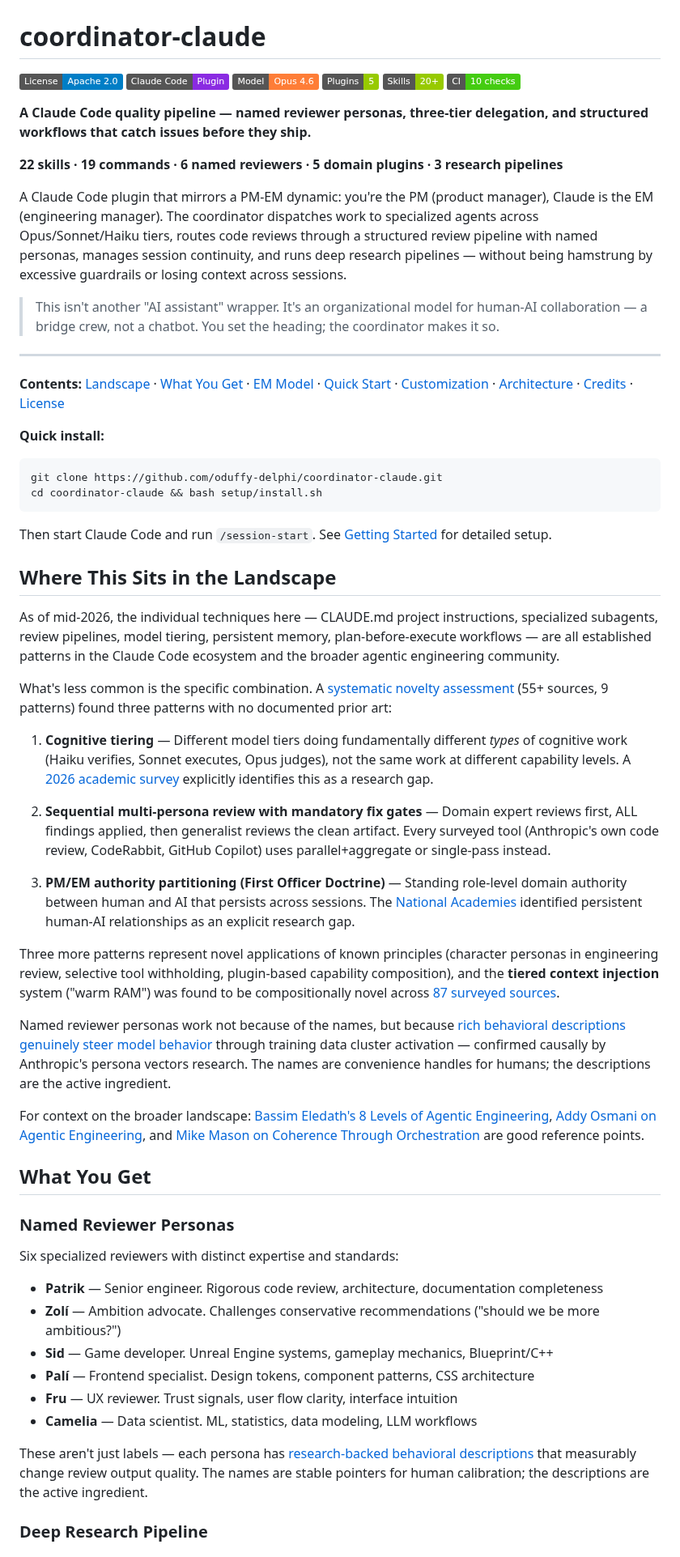
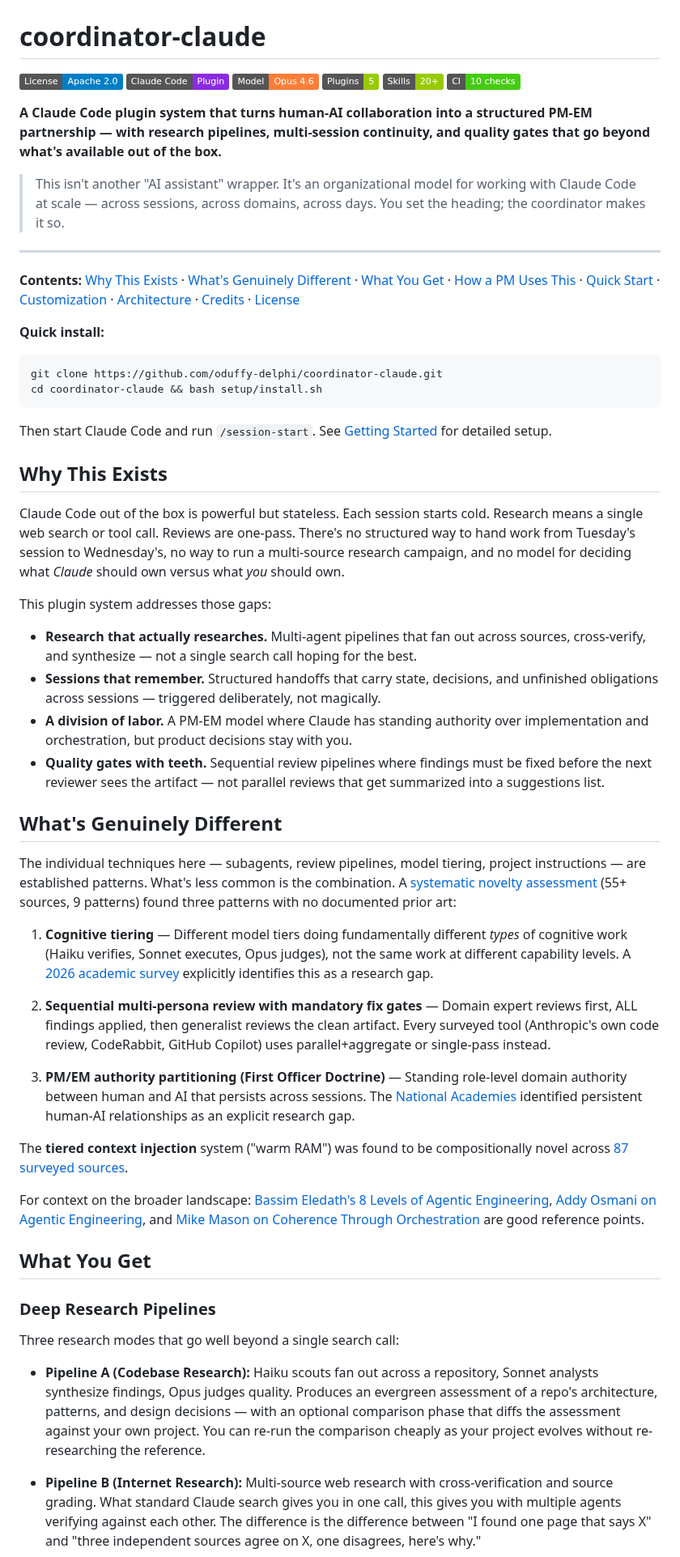
Before and after one commit to oduffy-delphi/coordinator-claude, a Markdown page: README.md, the part around one of its changes. Shown at 81% size. Rendered like a GitHub page; badges without logos.

````diff
--- a/README.md
+++ b/README.md
@@ -8,16 +8,12 @@
 [![CI](https://img.shields.io/badge/CI-10_checks-brightgreen)](.github/workflows/validate-plugins.yml)
 
-**A Claude Code quality pipeline — named reviewer personas, three-tier delegation, and structured workflows that catch issues before they ship.**
+**A Claude Code plugin system that turns human-AI collaboration into a structured PM-EM partnership — with research pipelines, multi-session continuity, and quality gates that go beyond what's available out of the box.**
 
-**22 skills · 19 commands · 6 named reviewers · 5 domain plugins · 3 research pipelines**
-
-A Claude Code plugin that mirrors a PM-EM dynamic: you're the PM (product manager), Claude is the EM (engineering manager). The coordinator dispatches work to specialized agents across Opus/Sonnet/Haiku tiers, routes code reviews through a structured review pipeline with named personas, manages session continuity, and runs deep research pipelines — without being hamstrung by excessive guardrails or losing context across sessions.
-
-> This isn't another "AI assistant" wrapper. It's an organizational model for human-AI collaboration — a bridge crew, not a chatbot. You set the heading; the coordinator makes it so.
+> This isn't another "AI assistant" wrapper. It's an organizational model for working with Claude Code at scale — across sessions, across domains, across days. You set the heading; the coordinator makes it so.
 
 ---
 
-**Contents:** [Landscape](#where-this-sits-in-the-landscape) · [What You Get](#what-you-get) · [EM Model](#the-em-model-and-its-honest-limits) · [Quick Start](#quick-start) · [Customization](#customization) · [Architecture](#architecture) · [Credits](#credits--acknowledgments) · [License](#license)
+**Contents:** [Why This Exists](#why-this-exists) · [What's Genuinely Different](#whats-genuinely-different) · [What You Get](#what-you-get) · [How a PM Uses This](#how-a-pm-uses-this) · [Quick Start](#quick-start) · [Customization](#customization) · [Architecture](#architecture) · [Credits](#credits--acknowledgments) · [License](#license)
 
 **Quick install:**
 ```bash
@@ -26,11 +22,20 @@ cd coordinator-claude && bash setup/install.sh
 ```
 Then start Claude Code and run `/session-start`. See [Getting Started](docs/getting-started.md) for detailed setup.
 
-## Where This Sits in the Landscape
+## Why This Exists
 
-As of mid-2026, the individual techniques here — CLAUDE.md project instructions, specialized subagents, review pipelines, model tiering, persistent memory, plan-before-execute workflows — are all established patterns in the Claude Code ecosystem and the broader agentic engineering community.
+Claude Code out of the box is powerful but stateless. Each session starts cold. Research means a single web search or tool call. Reviews are one-pass. There's no structured way to hand work from Tuesday's session to Wednesday's, no way to run a multi-source research campaign, and no model for deciding what *Claude* should own versus what *you* should own.
 
-What's less common is the specific combination. A [systematic novelty assessment](docs/research/2026-03-20-agent-orchestration-novelty-unified.md) (55+ sources, 9 patterns) found three patterns with no documented prior art:
+This plugin system addresses those gaps:
+
+- **Research that actually researches.** Multi-agent pipelines that fan out across sources, cross-verify, and synthesize — not a single search call hoping for the best.
+- **Sessions that remember.** Structured handoffs that carry state, decisions, and unfinished obligations across sessions — triggered deliberately, not magically.
+- **A division of labor.** A PM-EM model where Claude has standing authority over implementation and orchestration, but product decisions stay with you.
+- **Quality gates with teeth.** Sequential review pipelines where findings must be fixed before the next reviewer sees the artifact — not parallel reviews that get summarized into a suggestions list.
+
+## What's Genuinely Different
+
+The individual techniques here — subagents, review pipelines, model tiering, project instructions — are established patterns. What's less common is the combination. A [systematic novelty assessment](docs/research/2026-03-20-agent-orchestration-novelty-unified.md) (55+ sources, 9 patterns) found three patterns with no documented prior art:
 
 1. **Cognitive tiering** — Different model tiers doing fundamentally different *types* of cognitive work (Haiku verifies, Sonnet executes, Opus judges), not the same work at different capability levels. A [2026 academic survey](https://arxiv.org/html/2603.04445) explicitly identifies this as a research gap.
 
@@ -38,25 +43,17 @@ What's less common is the specific combination. A [systematic novelty assessment
 
 3. **PM/EM authority partitioning (First Officer Doctrine)** — Standing role-level domain authority between human and AI that persists across sessions. The [National Academies](https://nap.nationalacademies.org/read/26355/chapter/4) identified persistent human-AI relationships as an explicit research gap.
 
-Three more patterns represent novel applications of known principles (character personas in engineering review, selective tool withholding, plugin-based capability composition), and the **tiered context injection** system ("warm RAM") was found to be compositionally novel across [87 surveyed sources](docs/research/2026-03-20-agent-orchestration-novelty-unified.md#appendix-warm-ram--tiered-context-injection-research).
-
-Named reviewer personas work not because of the names, but because [rich behavioral descriptions genuinely steer model behavior](docs/research/2026-03-19-named-persona-performance.md) through training data cluster activation — confirmed causally by Anthropic's persona vectors research. The names are convenience handles for humans; the descriptions are the active ingredient.
+The **tiered context injection** system ("warm RAM") was found to be compositionally novel across [87 surveyed sources](docs/research/2026-03-20-agent-orchestration-novelty-unified.md#appendix-warm-ram--tiered-context-injection-research).
 
 For context on the broader landscape: [Bassim Eledath's 8 Levels of Agentic Engineering](https://www.bassimeledath.com/blog/levels-of-agentic-engineering), [Addy Osmani on Agentic Engineering](https://addyosmani.com/blog/agentic-engineering/), and [Mike Mason on Coherence Through Orchestration](https://mikemason.ca/writing/ai-coding-agents-jan-2026/) are good reference points.
 
 ## What You Get
 
-### Named Reviewer Personas
+### Deep Research Pipelines
 
-Six specialized reviewers with distinct expertise and standards:
-- **Patrik** — Senior engineer. Rigorous code review, architecture, documentation completeness
-- **Zolí** — Ambition advocate. Challenges conservative recommendations ("should we be more ambitious?")
-- **Sid** — Game developer. Unreal Engine systems, gameplay mechanics, Blueprint/C++
-- **Palí** — Frontend specialist. Design tokens, component patterns, CSS architecture
-- **Fru** — UX reviewer. Trust signals, user flow clarity, interface intuition
-- **Camelia** — Data scientist. ML, statistics, data modeling, LLM workflows
+Three research modes that go well beyond a single search call:
 
-These aren't just labels — each persona has [research-backed behavioral descriptions](docs/research/2026-03-19-named-persona-performance.md) that measurably change review output quality. The names are stable pointers for human calibration; the descriptions are the active ingredient.
+- **Pipeline A (Codebase Research):** Haiku scouts fan out across a repository, Sonnet analysts synthesize findings, Opus judges quality. Produces an evergreen assessment of a repo's architecture, patterns, and design decisions — with an optional comparison phase that diffs the assessment against your own project. You can re-run the comparison cheaply as your project evolves without re-researching the reference.
 
-### Deep Research Pipeline
+- **Pipeline B (Internet Research):** Multi-source web research with cross-verification and source grading. What standard Claude search gives you in one call, this gives you with multiple agents verifying against each other. The difference is the difference between "I found one page that says X" and "three independent sources agree on X, one disagrees, here's why."
 
````
Also changed, not shown: other parts of README.md (+45 -32 lines).
